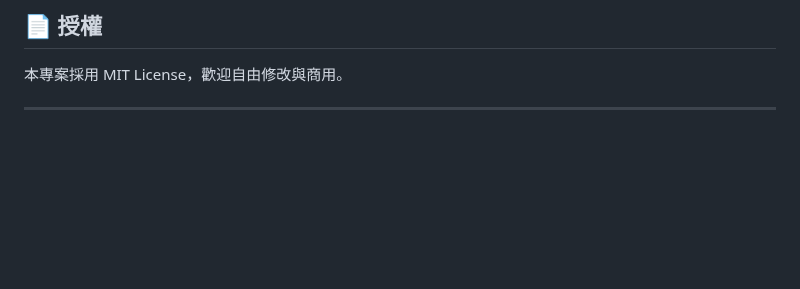
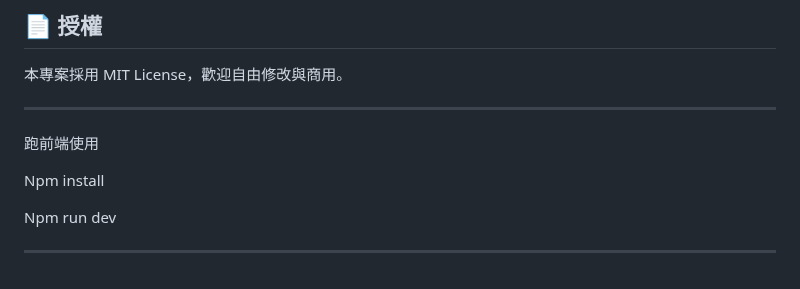
Before and after one commit to Ocean1029/flower_order_bot, a Markdown page: README.md, the part around the change. Drawn GitHub-style; blank space fills up the shorter version.

Commit message:
更新 README.md，新增前端運行指令說明

```diff
--- a/README.md
+++ b/README.md
@@ -121,3 +121,10 @@ https://your-domain.onrender.com/callback
 本專案採用 MIT License，歡迎自由修改與商用。
 
 ---
+跑前端使用
+
+Npm install
+
+Npm run dev
+
+---
```
